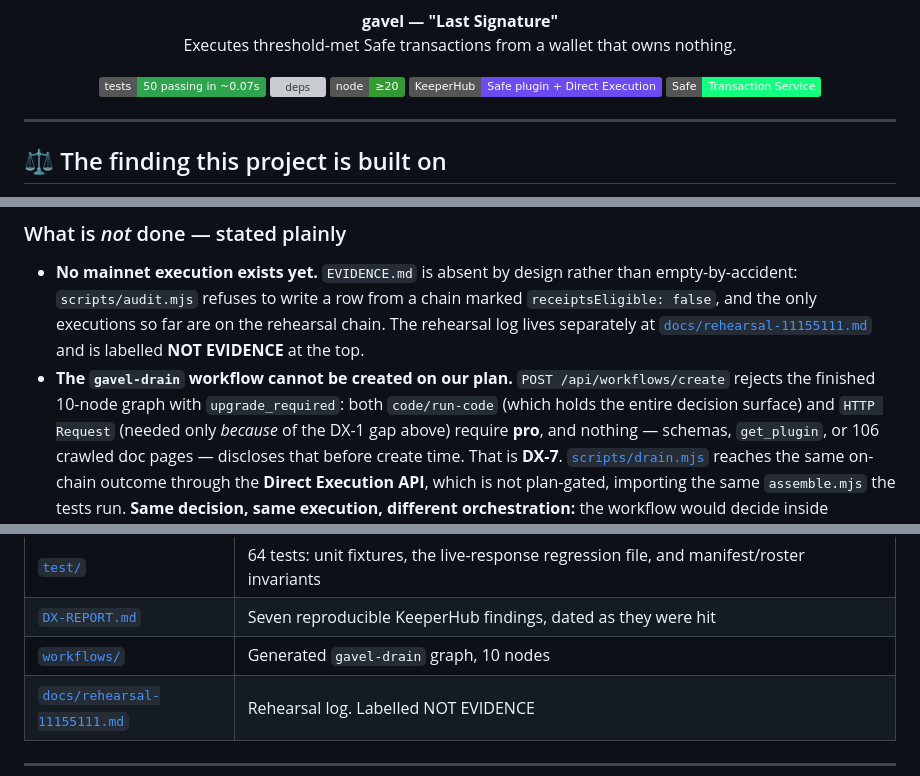
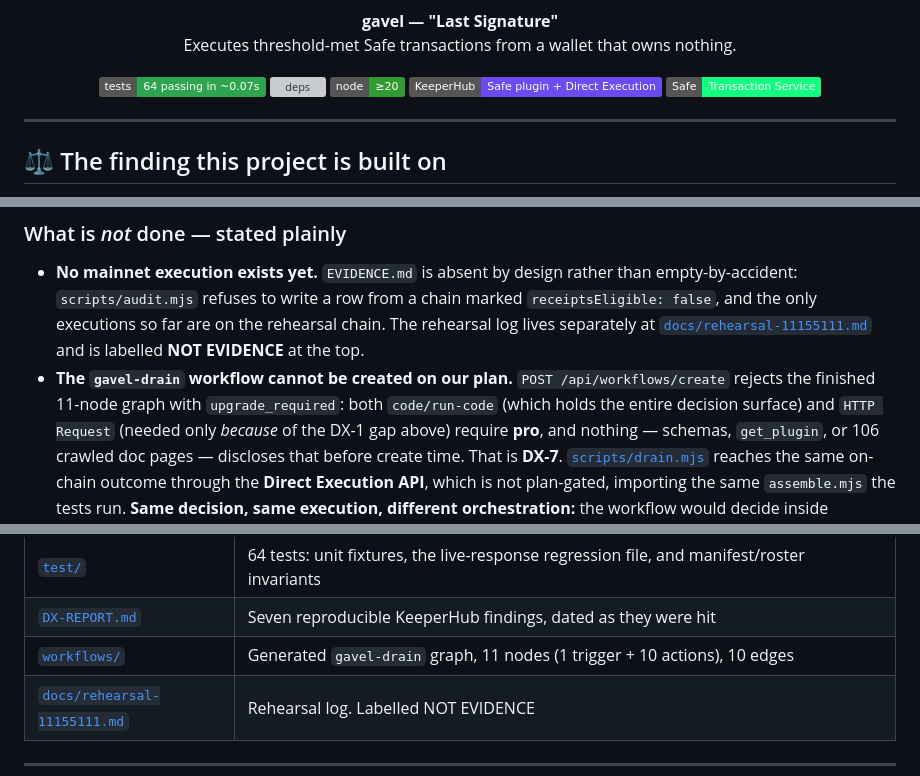
Before and after one commit to edycutjong/gavel, a Markdown page: README.md, 3 parts joined by grey strips. GitHub-like rendering; badges without logos; grey boxes are pictures that could not be loaded.

Commit message:
README: the badge said 50 tests, the suite has 64; and the graph has 11 nodes

```diff
--- a/README.md
+++ b/README.md
@@ -10,7 +10,7 @@
 </p>
 
 <p align="center">
-  <img alt="tests" src="https://img.shields.io/badge/tests-50%20passing%20in%20~0.07s-2ea44f">
+  <img alt="tests" src="https://img.shields.io/badge/tests-64%20passing%20in%20~0.07s-2ea44f">
   <img alt="deps" src="https://img.shields.io/badge/decision%20surface-zero%20deps%2C%20zero%20I%2FO-blue">
   <img alt="node" src="https://img.shields.io/badge/node-%E2%89%A520-339933">
   <img alt="keeperhub" src="https://img.shields.io/badge/KeeperHub-Safe%20plugin%20%2B%20Direct%20Execution-6c4cf1">
@@ -180,7 +180,7 @@ Also standing up today:
   only executions so far are on the rehearsal chain. The rehearsal log lives separately at
   [`docs/rehearsal-11155111.md`](docs/rehearsal-11155111.md) and is labelled **NOT EVIDENCE** at the top.
 - **The `gavel-drain` workflow cannot be created on our plan.** `POST /api/workflows/create` rejects
-  the finished 10-node graph with `upgrade_required`: both `code/run-code` (which holds the entire
+  the finished 11-node graph with `upgrade_required`: both `code/run-code` (which holds the entire
   decision surface) and `HTTP Request` (needed only *because* of the DX-1 gap above) require **pro**,
   and nothing — schemas, `get_plugin`, or 106 crawled doc pages — discloses that before create time.
   That is **DX-7**. [`scripts/drain.mjs`](scripts/drain.mjs) reaches the same on-chain outcome through
@@ -305,7 +305,7 @@ refusing correctly is a success, not an error.
 | [`scripts/audit.mjs`](scripts/audit.mjs) | Renders KeeperHub execution rows. Renders; never computes |
 | [`test/`](test/) | 64 tests: unit fixtures, the live-response regression file, and manifest/roster invariants |
 | [`DX-REPORT.md`](DX-REPORT.md) | Seven reproducible KeeperHub findings, dated as they were hit |
-| [`workflows/`](workflows/) | Generated `gavel-drain` graph, 10 nodes |
+| [`workflows/`](workflows/) | Generated `gavel-drain` graph, 11 nodes (1 trigger + 10 actions), 10 edges |
 | [`docs/rehearsal-11155111.md`](docs/rehearsal-11155111.md) | Rehearsal log. Labelled NOT EVIDENCE |
 
 ---
```
